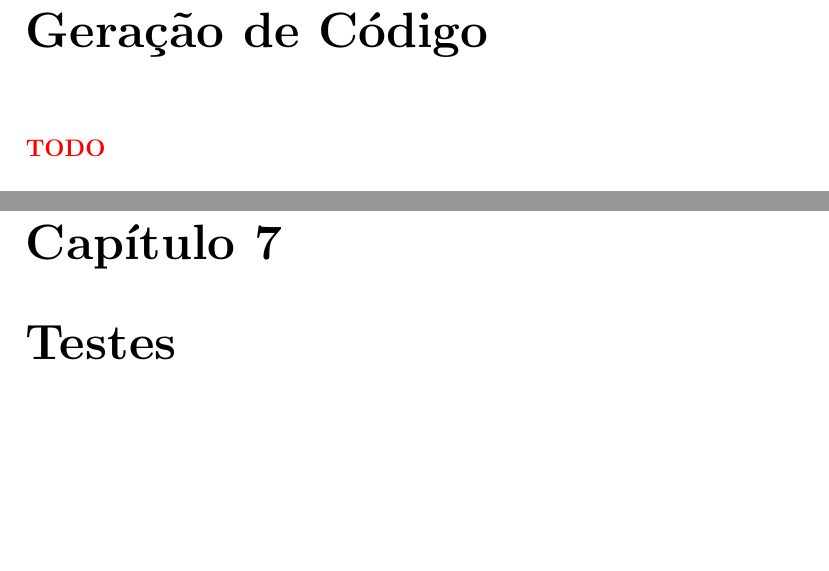
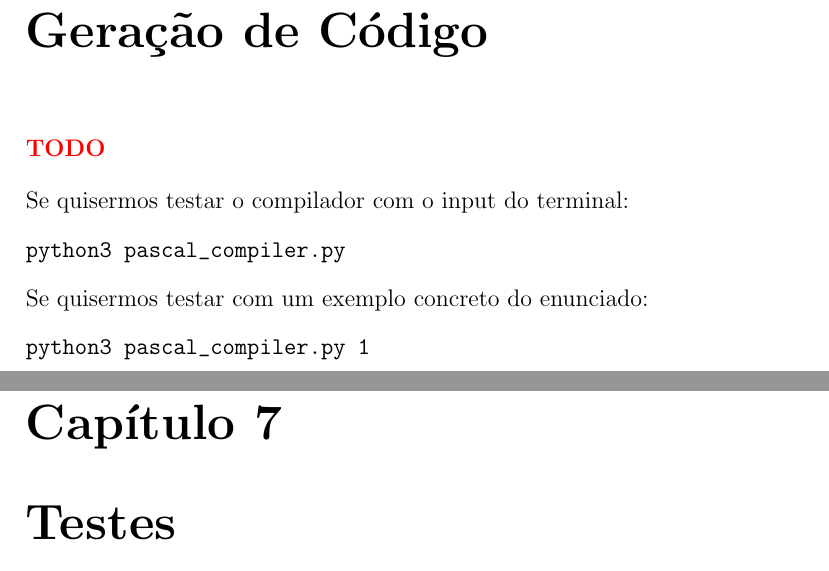
Before and after one commit to a104437ana/PL, a LaTeX document (report/Relatorio.tex): two parts of pages 14 and 15 of 17, joined at a grey line, cut so that both start at the same text, the shorter picture padded with empty space. Compiled offline with pdfLaTeX.

Commit message:
correcoes

```diff
--- a/report/Relatorio.tex
+++ b/report/Relatorio.tex
@@ -322,6 +322,19 @@ python3 pascal_anasem.py 1
 
 \textcolor{red}{\textbf{TODO}}
 
+
+
+\vspace{1em}
+
+Se quisermos testar o compilador com o input do terminal:
+\begin{verbatim}
+python3 pascal_compiler.py
+\end{verbatim}
+
+Se quisermos testar com um exemplo concreto do enunciado:
+\begin{verbatim}
+python3 pascal_compiler.py 1
+\end{verbatim}
 \chapter{Testes}
 
 Ao longo do desenvolvimento do projeto foram realizados testes.
```
